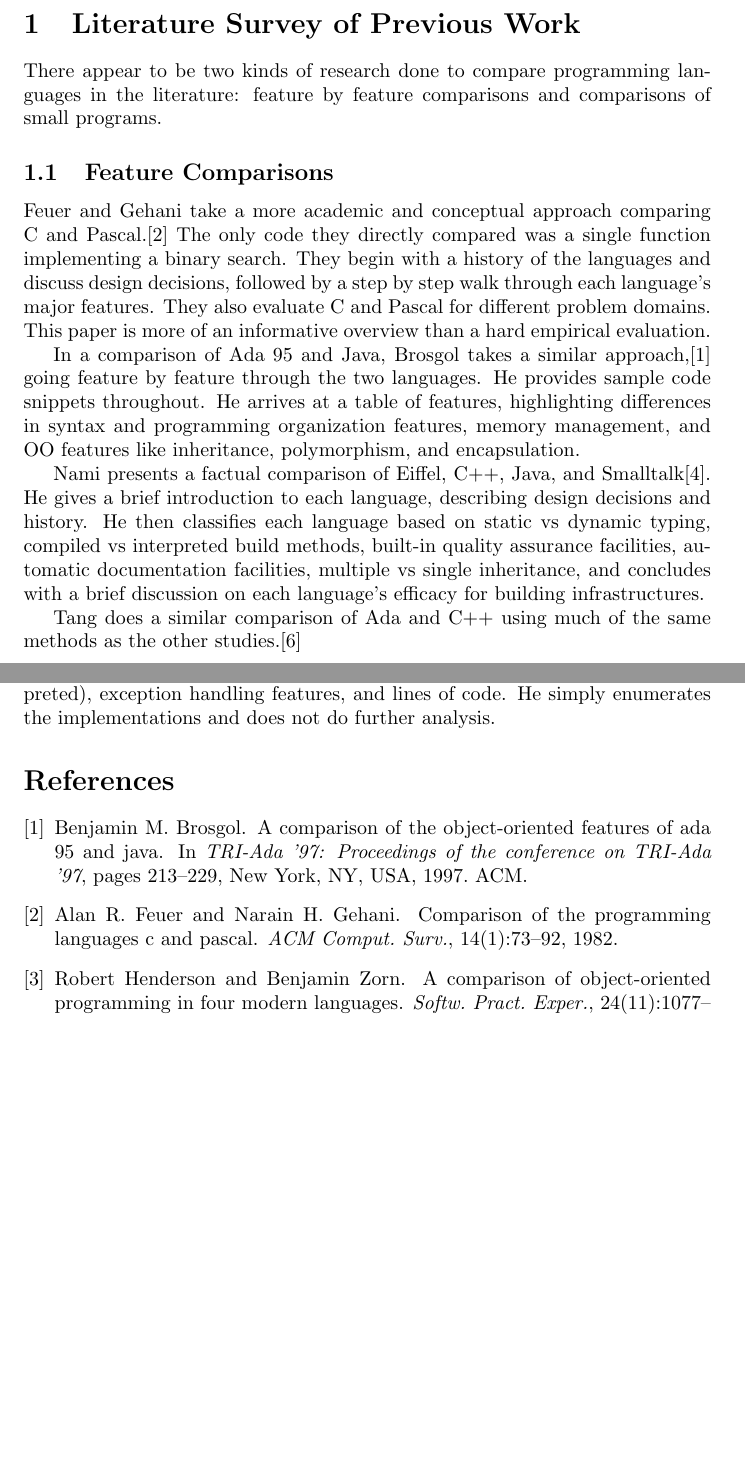
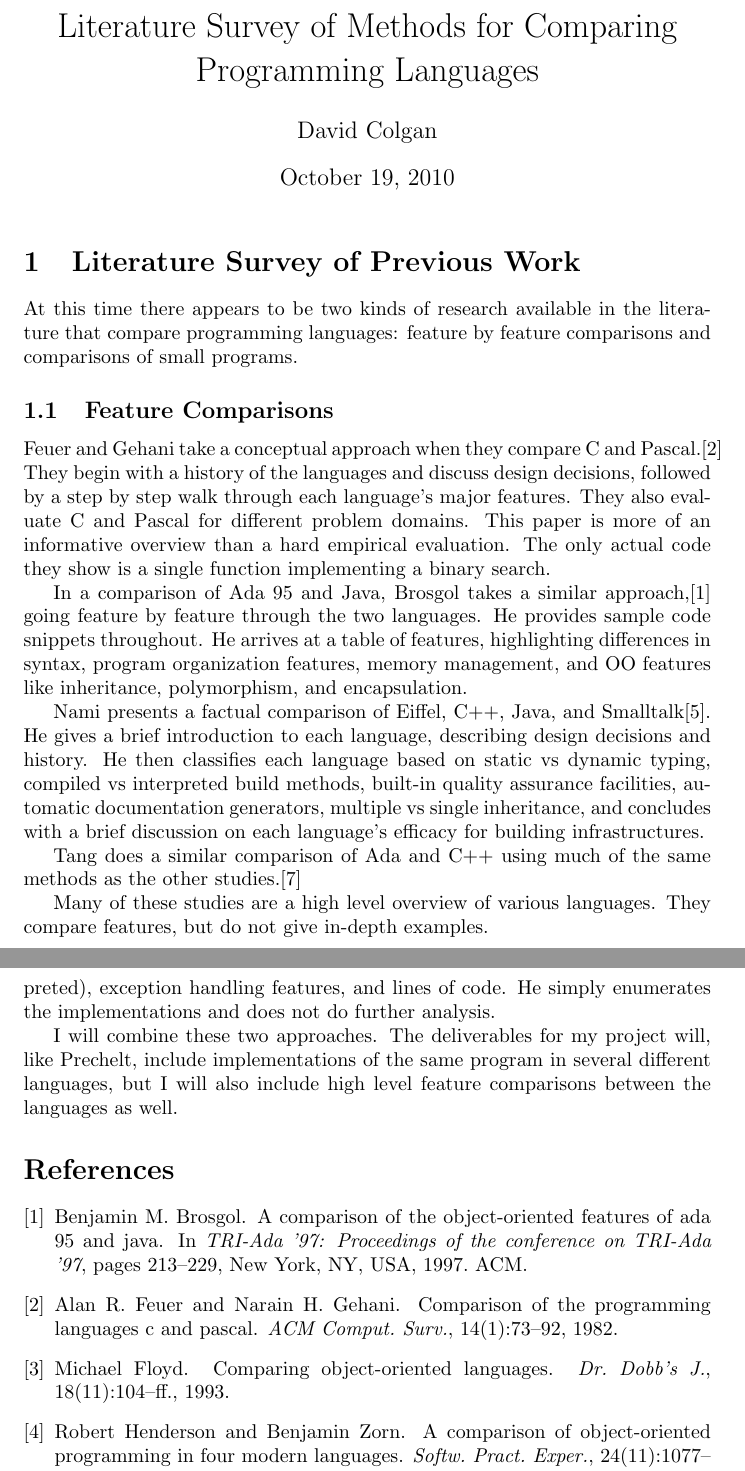
Before and after one commit to dvcolgan/LanguageSurvey, a LaTeX document (LiteratureSearch/languages.tex): two parts of pages 1 and 2 of 3 before the commit and two parts of pages 1 and 3 of 3 after it, joined at a grey line, cut at the place of the change, the shorter picture padded with empty space. Compiled offline with pdfLaTeX.

Commit message:
Finished literature search (woot).

```diff
--- a/LiteratureSearch/languages.tex
+++ b/LiteratureSearch/languages.tex
@@ -1,29 +1,33 @@
 \documentclass{article}
 \usepackage{url}
+\title{Literature Survey of Methods for Comparing Programming Languages}
+\author{David Colgan}
+\date{\today}
+\begin{document}
+\maketitle
 
-\begin{document}
 
 \section{Literature Survey of Previous Work}
 
-There appear to be two kinds of research done to compare programming languages
-in the literature: feature by feature comparisons and comparisons of small
-programs.
+At this time there appears to be two kinds of research available in the
+literature that compare programming languages: feature by feature comparisons
+and comparisons of small programs.
 
 \subsection{Feature Comparisons}
 
-Feuer and Gehani take a more academic and conceptual approach comparing C and
-Pascal.\cite{FeuerCVsPascal}  The only code they directly compared was a single
-function implementing a binary search.  They begin with a history of the
-languages and discuss design decisions, followed by a step by step walk through
-each language's major features.  They also evaluate C and Pascal for different
+Feuer and Gehani take a conceptual approach when they compare C and
+Pascal.\cite{FeuerCVsPascal}  They begin with a history of the languages and
+discuss design decisions, followed by a step by step walk through each
+language's major features.  They also evaluate C and Pascal for different
 problem domains.  This paper is more of an informative overview than a hard
-empirical evaluation.
+empirical evaluation.  The only actual code they show is a single function
+implementing a binary search.
 
 In a comparison of Ada 95 and Java, Brosgol takes a similar
 approach,\cite{BrosgolCompOOAdaVsJava} going feature by feature through the two
-languages. He provides sample code snippets throughout.  He arrives at a table
-of features, highlighting differences in syntax and programming organization
-features, memory management, and OO features like inheritance, polymorphism, and
+languages.  He provides sample code snippets throughout.  He arrives at a table
+of features, highlighting differences in syntax, program organization features,
+memory management, and OO features like inheritance, polymorphism, and
 encapsulation.
 
 Nami presents a factual comparison of Eiffel, C++, Java, and
@@ -31,11 +35,14 @@ Smalltalk\cite{NamiCompOOSoftEng}.  He gives a brief introduction to each
 language, describing design decisions and history.  He then classifies each
 language based on static vs dynamic typing, compiled vs interpreted build
 methods, built-in quality assurance facilities, automatic documentation
-facilities, multiple vs single inheritance, and concludes with a brief
+generators, multiple vs single inheritance, and concludes with a brief
 discussion on each language's efficacy for building infrastructures.
 
 Tang does a similar comparison of Ada and C++ using much of the same methods as
 the other studies.\cite{TangAdaVsCpp}
+
+Many of these studies are a high level overview of various languages.  They
+compare features, but do not give in-depth examples.
 
 \subsection{Small Program Comparisons}
 
@@ -91,3 +95,0 @@ then summarizes the results in a table that compares garbage collection schemes,
-inheritance (single or multiple), binding time, compilation (compiled vs
-interpreted), exception handling features, and lines of code.  He simply
-enumerates the implementations and does not do further analysis.
@@ -94,3 +100,11 @@ enumerates the implementations and does not do further analysis.
+multiple), binding time, compilation (compiled vs interpreted), exception
+handling features, and lines of code.  He simply enumerates the implementations
+and does not do further analysis.
+
+I will combine these two approaches.  The deliverables for my project will,
+like Prechelt, include implementations of the same program in several different
+languages, but I will also include high level feature comparisons between the
+languages as well.
 
 \bibliographystyle{plain}
 \bibliography{languages}
```
Also changed, not shown: LiteratureSearch/languages.pdf, LiteratureSearch/languages.tex (64 more changed lines).
